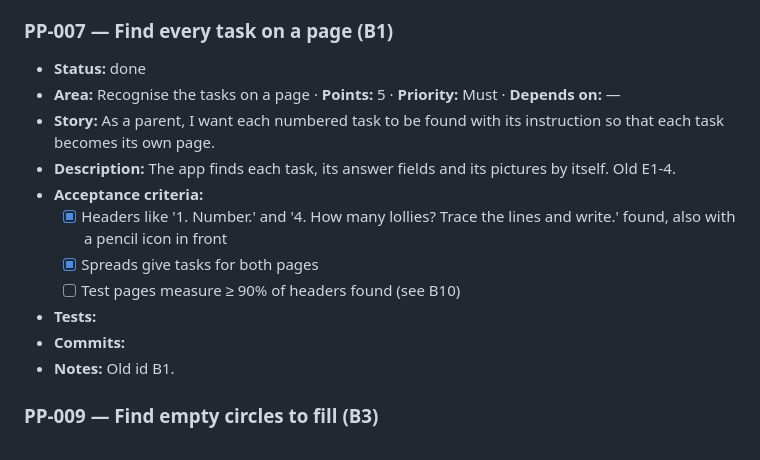
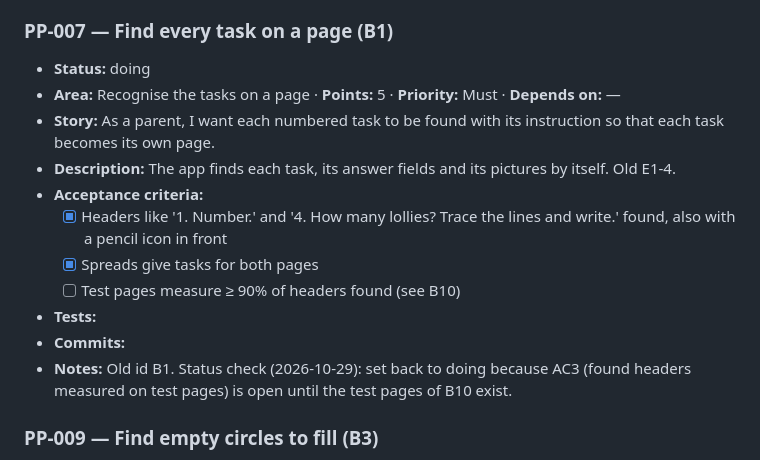
Before and after one commit to maxkerro/educational-game, a Markdown page: pp-backlog.md, the part around the change. Rendered like a GitHub page.

Commit message:
docs(backlog): PP-007 back to doing, AC3 is open until the test pages exist
Co-Authored-By: Claude Sonnet 5.5 <noreply@anthropic.com>
Claude-Session: https://claude.ai/code/session_01NnYcvtZ34CouUwgqm5MkTC

```diff
--- a/pp-backlog.md
+++ b/pp-backlog.md
@@ -32,7 +32,7 @@ Story numbers: `PP-001`… follow the old epic order (A1 = PP-001 … I7 = PP-07
 - **Notes:** Old id A1.
 
 ### PP-007 — Find every task on a page (B1)
-- **Status:** done
+- **Status:** doing
 - **Area:** Recognise the tasks on a page · **Points:** 5 · **Priority:** Must · **Depends on:** —
 - **Story:** As a parent, I want each numbered task to be found with its instruction so that each task becomes its own page.
 - **Description:** The app finds each task, its answer fields and its pictures by itself. Old E1-4.
@@ -42,7 +42,7 @@ Story numbers: `PP-001`… follow the old epic order (A1 = PP-001 … I7 = PP-07
   - [ ] Test pages measure ≥ 90% of headers found (see B10)
 - **Tests:**
 - **Commits:**
-- **Notes:** Old id B1.
+- **Notes:** Old id B1. Status check (2026-10-29): set back to doing because AC3 (found headers measured on test pages) is open until the test pages of B10 exist.
 
 ### PP-009 — Find empty circles to fill (B3)
 - **Status:** done
```
